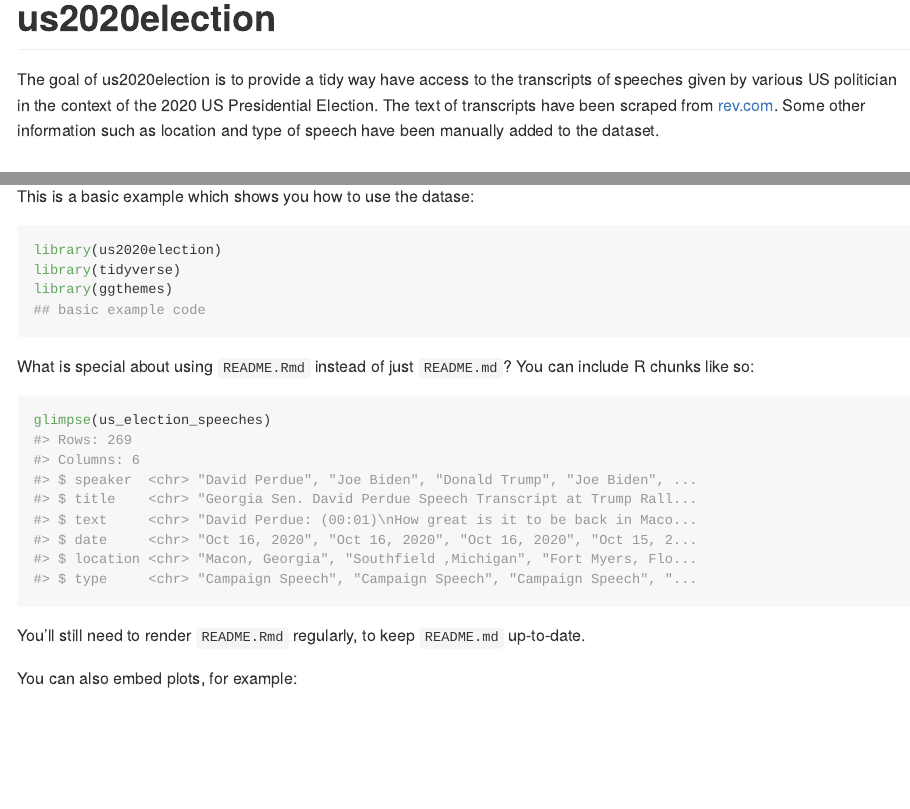
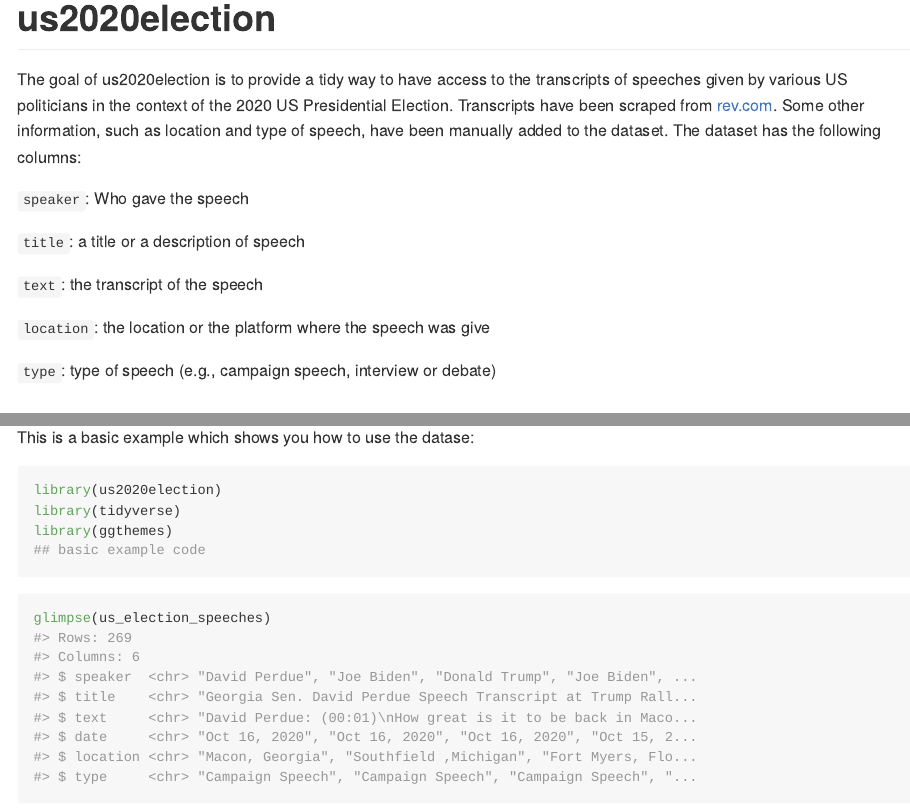
Before and after one commit to mcnakhaee/us2020election, an R Markdown document (README.Rmd): the page in a window 1100 px wide, from its top, and a second part further down, joined at a grey line. The pictures show the output file README.md that the author committed with the source, drawn offline in the style of GitHub; badge pictures from the web are left out.

Commit message:
add col description

````diff
--- a/README.Rmd
+++ b/README.Rmd
@@ -25,7 +25,17 @@ experimental](https://img.shields.io/badge/lifecycle-experimental-orange.svg)](h
 status](https://www.r-pkg.org/badges/version/instaloadeR)](https://CRAN.R-project.org/package=instaloadeR)
 <!-- badges: end --><!-- badges: end -->
 
-The goal of us2020election is to provide a tidy way have access to the transcripts of speeches given by various US politician in the context of the 2020 US Presidential Election. The text of transcripts have been scraped from [rev.com](https://www.rev.com/blog/transcript-category/2020-election-transcripts). Some other information such as location and type of speech have been manually added to the dataset.
+The goal of us2020election is to provide a tidy way to have access to the transcripts of speeches given by various US politicians in the context of the 2020 US Presidential Election. Transcripts have been scraped from [rev.com](https://www.rev.com/blog/transcript-category/2020-election-transcripts). Some other information, such as location and type of speech, have been manually added to the dataset. The dataset has the following columns:
+
+`speaker`: Who gave the speech
+
+`title`: a title or a description of speech
+
+`text`: the transcript of the speech
+
+`location`: the location or the platform where the speech was give
+
+`type`: type of speech (e.g., campaign speech, interview or debate)
 
 ## Installation
 
@@ -47,26 +57,25 @@ library(ggthemes)
 ## basic example code
 ```
 
-What is special about using `README.Rmd` instead of just `README.md`? You can include R chunks like so:
+
 
 ```{r cars}
 glimpse(us_election_speeches)
 ```
 
-You'll still need to render `README.Rmd` regularly, to keep `README.md` up-to-date.
 
-You can also embed plots, for example:
+
 
 ```{r pressure, echo = FALSE}
 us_election_speeches %>%
   mutate(date = lubridate::mdy(date),
-         month = lubridate::month(date)) %>%
+         month = lubridate::month(date,abbr = T,label = T)) %>%
   separate_rows(speaker,sep = ', ') %>%
   count(speaker,month,sort = TRUE) %>%
-  filter(n>2, speaker %in% c('Joe Biden', 'Donald Trump')) %>%
-  ggplot(aes(x = month,y = n,color = speaker)) +
-  geom_line() +
-labs(title = 'Number of Speeches given by Joe Biden and Trump in 2020',color = '') +
+  filter( speaker %in% c('Joe Biden', 'Donald Trump')) %>%
+  ggplot(aes(x = as.factor(month),y = n,fill = speaker)) +
+  geom_col(position = 'dodge') +
+labs(title = 'Number of Campaign Speeches Given by Joe Biden and Trump in 2020',color = '') +
   theme_fivethirtyeight() +
   theme(plot.title = element_text(size = 15),
         legend.position = 'top')
````
Also changed, not shown: README.md, 1 other file.
